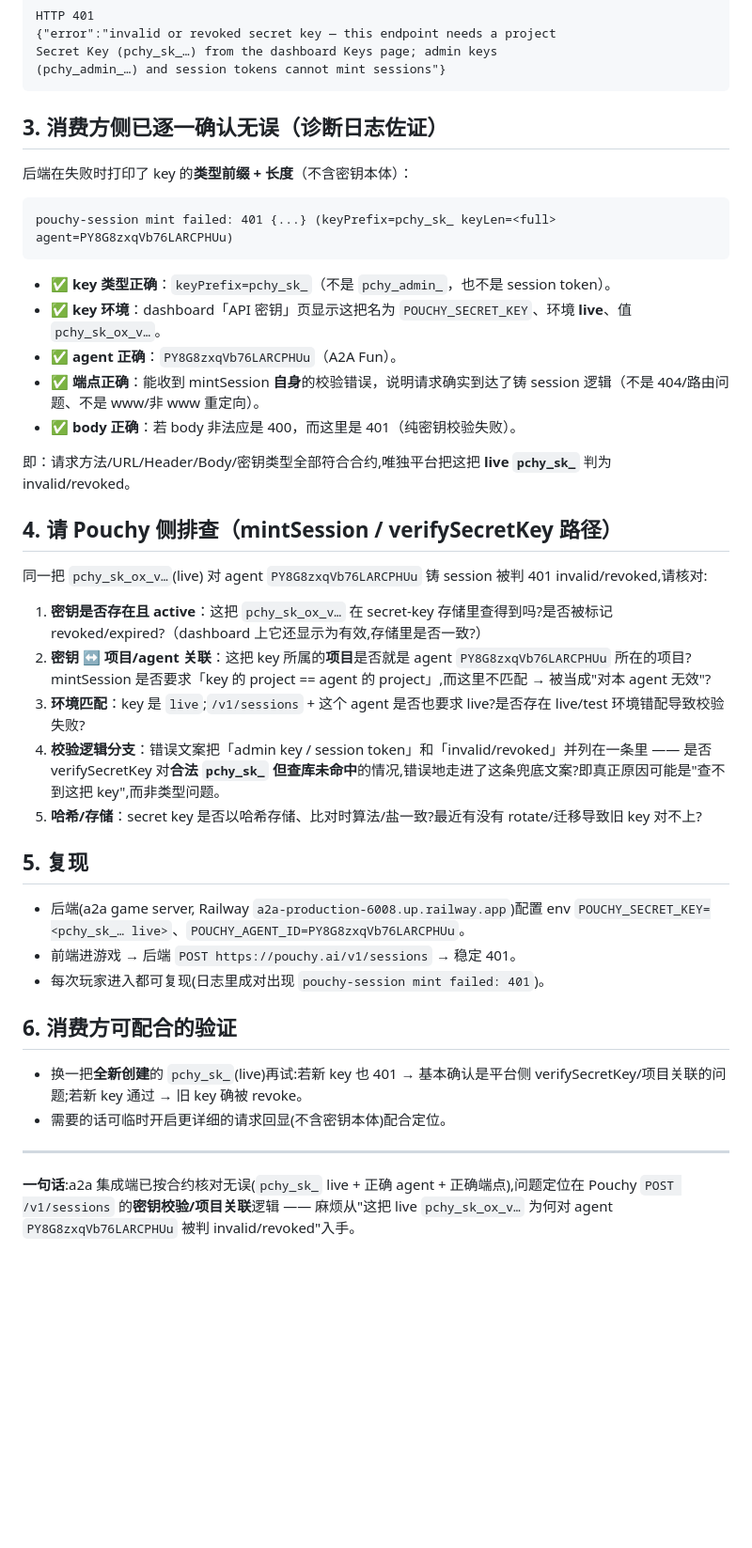
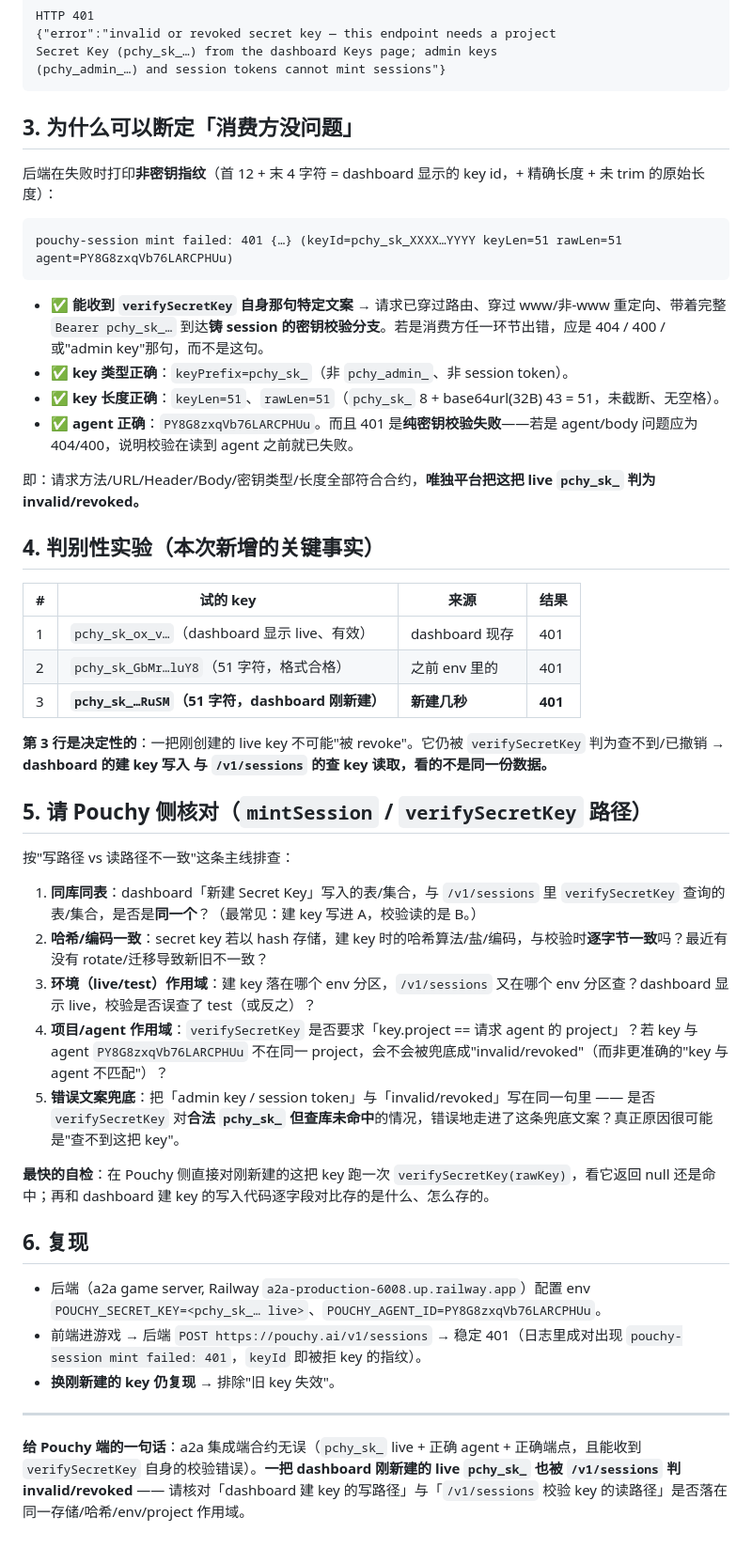
Before and after one commit to oviswang/a2a, a Markdown page: docs/pouchy-mint-401-bugreport.md, the part around one of its changes. Shown at 94% size. Drawn GitHub-style; blank space fills up the shorter version.

Commit message:
docs(pouchy): sharpen 401 bug report — fresh key also fails isolates it to Pouchy store
The decisive new fact: a Secret Key created seconds ago in the dashboard
also returns 401 from POST /v1/sessions. A just-created key cannot be
revoked, so this rules out a stale/revoked key on our side and isolates
the fault to Pouchy's storage layer — the dashboard key-creation WRITE
path and the /v1/sessions verifySecretKey READ path are inconsistent
(different table / hash / env / project scope). Reframes the report
around that hypothesis with a keyId-fingerprint reproduction table.

Co-Authored-By: Claude Opus 4.8 <noreply@anthropic.com>
Claude-Session: https://claude.ai/code/session_01F5NbAqxZcoNeD4WkzP5XGi

````diff
--- a/docs/pouchy-mint-401-bugreport.md
+++ b/docs/pouchy-mint-401-bugreport.md
@@ -31,43 +33,49 @@ Secret Key (pchy_sk_…) from the dashboard Keys page; admin keys
 (pchy_admin_…) and session tokens cannot mint sessions"}
 ```
 
-## 3. 消费方侧已逐一确认无误（诊断日志佐证）
+## 3. 为什么可以断定「消费方没问题」
 
-后端在失败时打印了 key 的**类型前缀 + 长度**（不含密钥本体）：
+后端在失败时打印**非密钥指纹**（首 12 + 末 4 字符 = dashboard 显示的 key id，+ 精确长度 + 未 trim 的原始长度）：
 
 ```
-pouchy-session mint failed: 401 {...} (keyPrefix=pchy_sk_ keyLen=<full> agent=PY8G8zxqVb76LARCPHUu)
+pouchy-session mint failed: 401 {…} (keyId=pchy_sk_XXXX…YYYY keyLen=51 rawLen=51 agent=PY8G8zxqVb76LARCPHUu)
 ```
 
-- ✅ **key 类型正确**：`keyPrefix=pchy_sk_`（不是 `pchy_admin_`，也不是 session token）。
-- ✅ **key 环境**：dashboard「API 密钥」页显示这把名为 `POUCHY_SECRET_KEY`、环境 **live**、值 `pchy_sk_ox_v…`。
-- ✅ **agent 正确**：`PY8G8zxqVb76LARCPHUu`（A2A Fun）。
-- ✅ **端点正确**：能收到 mintSession **自身**的校验错误，说明请求确实到达了铸 session 逻辑（不是 404/路由问题、不是 www/非 www 重定向）。
-- ✅ **body 正确**：若 body 非法应是 400，而这里是 401（纯密钥校验失败）。
+- ✅ **能收到 `verifySecretKey` 自身那句特定文案** → 请求已穿过路由、穿过 www/非-www 重定向、带着完整 `Bearer pchy_sk_…` 到达**铸 session 的密钥校验分支**。若是消费方任一环节出错，应是 404 / 400 / 或"admin key"那句，而不是这句。
+- ✅ **key 类型正确**：`keyPrefix=pchy_sk_`（非 `pchy_admin_`、非 session token）。
+- ✅ **key 长度正确**：`keyLen=51`、`rawLen=51`（`pchy_sk_` 8 + base64url(32B) 43 = 51，未截断、无空格）。
+- ✅ **agent 正确**：`PY8G8zxqVb76LARCPHUu`。而且 401 是**纯密钥校验失败**——若是 agent/body 问题应为 404/400，说明校验在读到 agent 之前就已失败。
 
-即：请求方法/URL/Header/Body/密钥类型全部符合合约,唯独平台把这把 **live `pchy_sk_`** 判为 invalid/revoked。
+即：请求方法/URL/Header/Body/密钥类型/长度全部符合合约，**唯独平台把这把 live `pchy_sk_` 判为 invalid/revoked。**
 
-## 4. 请 Pouchy 侧排查（mintSession / verifySecretKey 路径）
+## 4. 判别性实验（本次新增的关键事实）
 
-同一把 `pchy_sk_ox_v…`(live) 对 agent `PY8G8zxqVb76LARCPHUu` 铸 session 被判 401 invalid/revoked,请核对:
+| # | 试的 key | 来源 | 结果 |
+|---|---|---|---|
+| 1 | `pchy_sk_ox_v…`（dashboard 显示 live、有效） | dashboard 现存 | 401 |
+| 2 | `pchy_sk_GbMr…luY8`（51 字符，格式合格） | 之前 env 里的 | 401 |
+| 3 | **`pchy_sk_…RuSM`（51 字符，dashboard 刚新建）** | **新建几秒** | **401** |
 
-1. **密钥是否存在且 active**：这把 `pchy_sk_ox_v…` 在 secret-key 存储里查得到吗?是否被标记 revoked/expired?（dashboard 上它还显示为有效,存储里是否一致?）
-2. **密钥 ↔ 项目/agent 关联**：这把 key 所属的**项目**是否就是 agent `PY8G8zxqVb76LARCPHUu` 所在的项目?mintSession 是否要求「key 的 project == agent 的 project」,而这里不匹配 → 被当成"对本 agent 无效"?
-3. **环境匹配**：key 是 `live`;`/v1/sessions` + 这个 agent 是否也要求 live?是否存在 live/test 环境错配导致校验失败?
-4. **校验逻辑分支**：错误文案把「admin key / session token」和「invalid/revoked」并列在一条里 —— 是否 verifySecretKey 对**合法 `pchy_sk_` 但查库未命中**的情况,错误地走进了这条兜底文案?即真正原因可能是"查不到这把 key",而非类型问题。
-5. **哈希/存储**：secret key 是否以哈希存储、比对时算法/盐一致?最近有没有 rotate/迁移导致旧 key 对不上?
+**第 3 行是决定性的**：一把刚创建的 live key 不可能"被 revoke"。它仍被 `verifySecretKey` 判为查不到/已撤销 → **dashboard 的建 key 写入 与 `/v1/sessions` 的查 key 读取，看的不是同一份数据。**
 
-## 5. 复现
+## 5. 请 Pouchy 侧核对（`mintSession` / `verifySecretKey` 路径）
 
-- 后端(a2a game server, Railway `a2a-production-6008.up.railway.app`)配置 env `POUCHY_SECRET_KEY=<pchy_sk_… live>`、`POUCHY_AGENT_ID=PY8G8zxqVb76LARCPHUu`。
-- 前端进游戏 → 后端 `POST https://pouchy.ai/v1/sessions` → 稳定 401。
-- 每次玩家进入都可复现(日志里成对出现 `pouchy-session mint failed: 401`)。
+按"写路径 vs 读路径不一致"这条主线排查：
 
-## 6. 消费方可配合的验证
+1. **同库同表**：dashboard「新建 Secret Key」写入的表/集合，与 `/v1/sessions` 里 `verifySecretKey` 查询的表/集合，是否是**同一个**？（最常见：建 key 写进 A，校验读的是 B。）
+2. **哈希/编码一致**：secret key 若以 hash 存储，建 key 时的哈希算法/盐/编码，与校验时**逐字节一致**吗？最近有没有 rotate/迁移导致新旧不一致？
+3. **环境（live/test）作用域**：建 key 落在哪个 env 分区，`/v1/sessions` 又在哪个 env 分区查？dashboard 显示 live，校验是否误查了 test（或反之）？
+4. **项目/agent 作用域**：`verifySecretKey` 是否要求「key.project == 请求 agent 的 project」？若 key 与 agent `PY8G8zxqVb76LARCPHUu` 不在同一 project，会不会被兜底成"invalid/revoked"（而非更准确的"key 与 agent 不匹配"）？
+5. **错误文案兜底**：把「admin key / session token」与「invalid/revoked」写在同一句里 —— 是否 `verifySecretKey` 对**合法 `pchy_sk_` 但查库未命中**的情况，错误地走进了这条兜底文案？真正原因很可能是"查不到这把 key"。
 
-- 换一把**全新创建**的 `pchy_sk_`(live)再试:若新 key 也 401 → 基本确认是平台侧 verifySecretKey/项目关联的问题;若新 key 通过 → 旧 key 确被 revoke。
-- 需要的话可临时开启更详细的请求回显(不含密钥本体)配合定位。
+**最快的自检**：在 Pouchy 侧直接对刚新建的这把 key 跑一次 `verifySecretKey(rawKey)`，看它返回 null 还是命中；再和 dashboard 建 key 的写入代码逐字段对比存的是什么、怎么存的。
+
+## 6. 复现
+
+- 后端（a2a game server, Railway `a2a-production-6008.up.railway.app`）配置 env `POUCHY_SECRET_KEY=<pchy_sk_… live>`、`POUCHY_AGENT_ID=PY8G8zxqVb76LARCPHUu`。
+- 前端进游戏 → 后端 `POST https://pouchy.ai/v1/sessions` → 稳定 401（日志里成对出现 `pouchy-session mint failed: 401`，`keyId` 即被拒 key 的指纹）。
+- **换刚新建的 key 仍复现** → 排除"旧 key 失效"。
 
 ---
 
-**一句话**:a2a 集成端已按合约核对无误(`pchy_sk_` live + 正确 agent + 正确端点),问题定位在 Pouchy `POST /v1/sessions` 的**密钥校验/项目关联**逻辑 —— 麻烦从"这把 live `pchy_sk_ox_v…` 为何对 agent `PY8G8zxqVb76LARCPHUu` 被判 invalid/revoked"入手。
+**给 Pouchy 端的一句话**：a2a 集成端合约无误（`pchy_sk_` live + 正确 agent + 正确端点，且能收到 `verifySecretKey` 自身的校验错误）。**一把 dashboard 刚新建的 live `pchy_sk_` 也被 `/v1/sessions` 判 invalid/revoked** —— 请核对「dashboard 建 key 的写路径」与「`/v1/sessions` 校验 key 的读路径」是否落在同一存储/哈希/env/project 作用域。
````
Also changed, not shown: other parts of docs/pouchy-mint-401-bugreport.md (+5 -3 lines).
